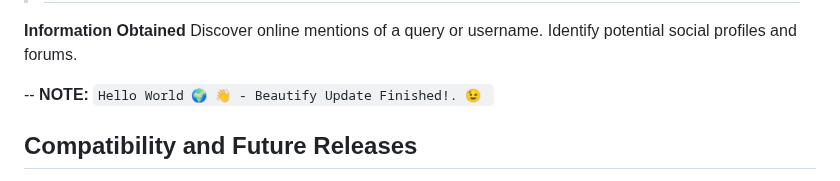
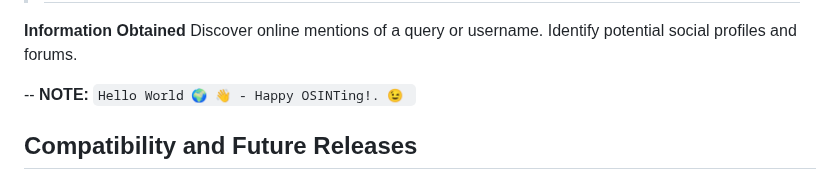
Before and after one commit to AnonCatalyst/Ominis-OSINT, a Markdown page: README.md, the part around the change. Drawn GitHub-style.

```diff
--- a/README.md
+++ b/README.md
@@ -5,7 +5,7 @@
     Identify potential social profiles and forums.
 
 
--- **NOTE:** `Hello World 🌍 👋 - Beautify Update Finished!. 😉
+-- **NOTE:** `Hello World 🌍 👋 - Happy OSINTing!. 😉
 `
 
 
```
